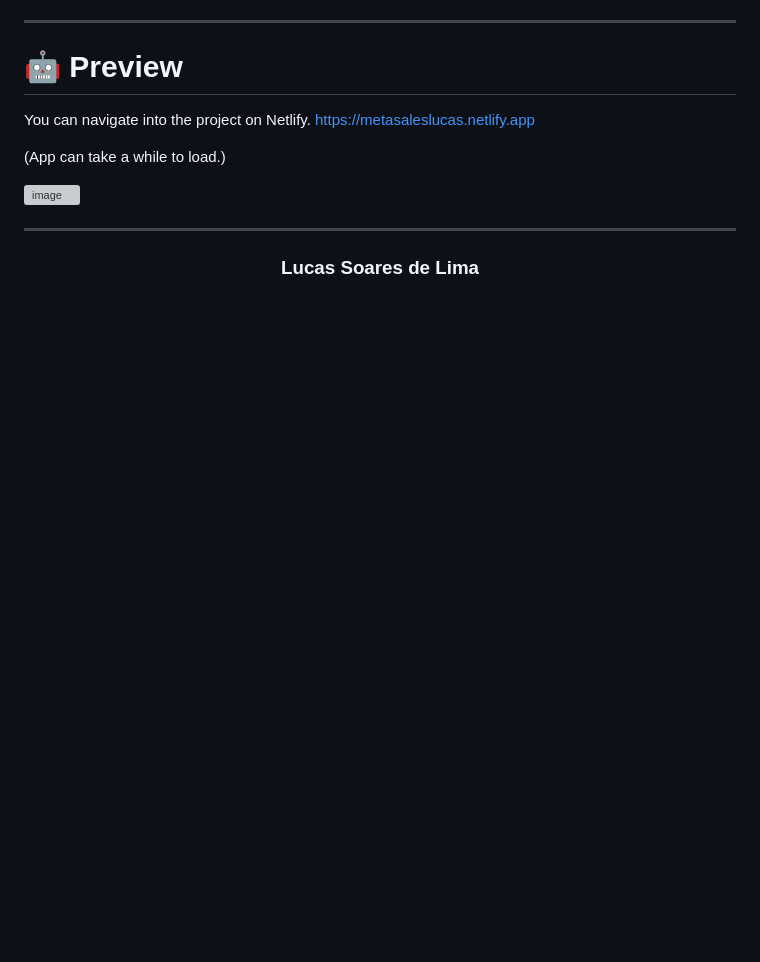
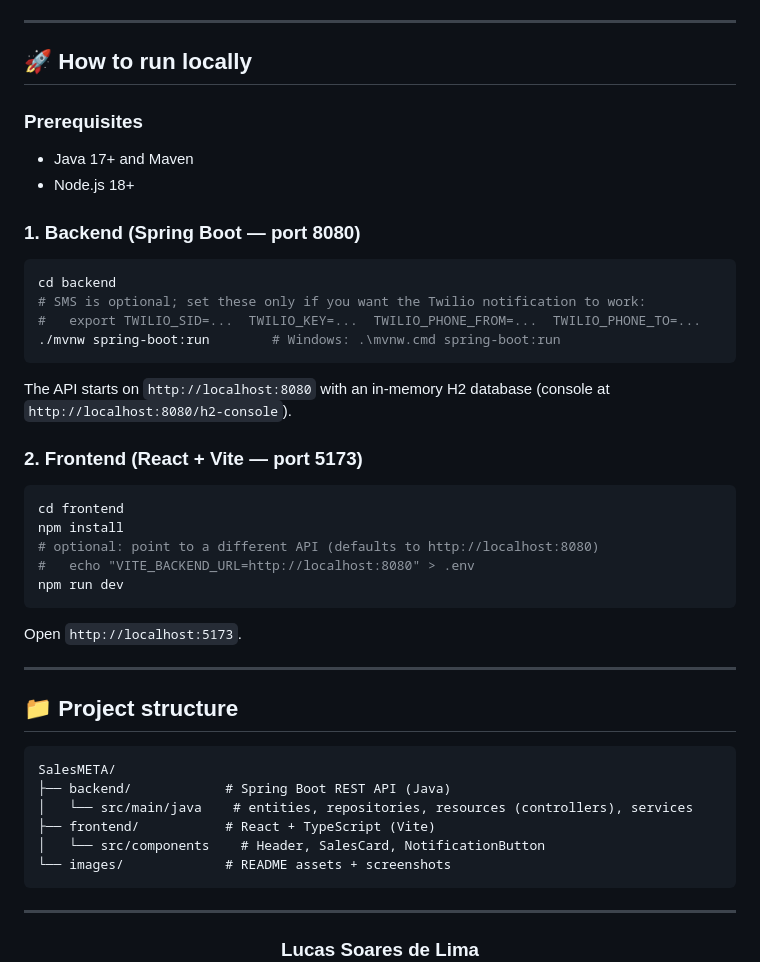
Before and after one commit to lucasoalima/SalesMETA, a Markdown page: README.md, the part around one of its changes. Rendered like a GitHub page; blank space fills up the shorter version; grey boxes are pictures that could not be loaded.

````diff
--- a/README.md
+++ b/README.md
@@ -67,18 +52,45 @@ Personal project using **Java, Springboot and React** about sales to improve my
 
 ---
 
-<h1>🤖 Preview </h1>
+## 🚀 How to run locally
 
-You can navigate into the project on Netlify.
-https://metasaleslucas.netlify.app
+### Prerequisites
+- Java 17+ and Maven
+- Node.js 18+
 
-(App can take a while to load.)
+### 1. Backend (Spring Boot — port 8080)
+```bash
+cd backend
+# SMS is optional; set these only if you want the Twilio notification to work:
+#   export TWILIO_SID=...  TWILIO_KEY=...  TWILIO_PHONE_FROM=...  TWILIO_PHONE_TO=...
+./mvnw spring-boot:run        # Windows: .\mvnw.cmd spring-boot:run
+```
+The API starts on `http://localhost:8080` with an in-memory H2 database
+(console at `http://localhost:8080/h2-console`).
 
+### 2. Frontend (React + Vite — port 5173)
+```bash
+cd frontend
+npm install
+# optional: point to a different API (defaults to http://localhost:8080)
+#   echo "VITE_BACKEND_URL=http://localhost:8080" > .env
+npm run dev
+```
+Open `http://localhost:5173`.
 
-![image](https://user-images.githubusercontent.com/75635849/202839815-fe41b42d-0407-4273-9948-729b153717d7.png)
+---
+
+## 📁 Project structure
+```
+SalesMETA/
+├── backend/            # Spring Boot REST API (Java)
+│   └── src/main/java    # entities, repositories, resources (controllers), services
+├── frontend/           # React + TypeScript (Vite)
+│   └── src/components    # Header, SalesCard, NotificationButton
+└── images/             # README assets + screenshots
+```
 
 ---
 
 <h3 align="center">
-
   Lucas Soares de Lima
````
Also changed, not shown: other parts of README.md (+39 -59 lines), images/screenshots/app.jpg (added).
